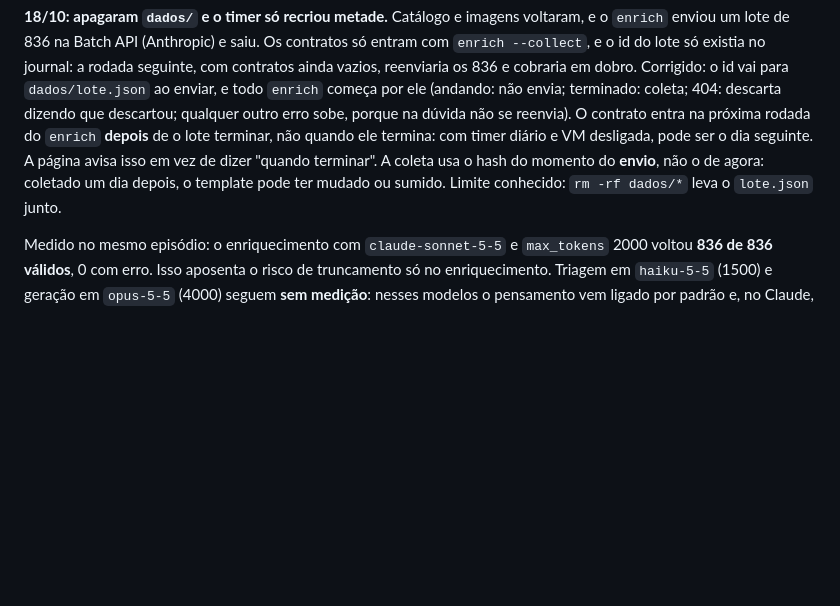
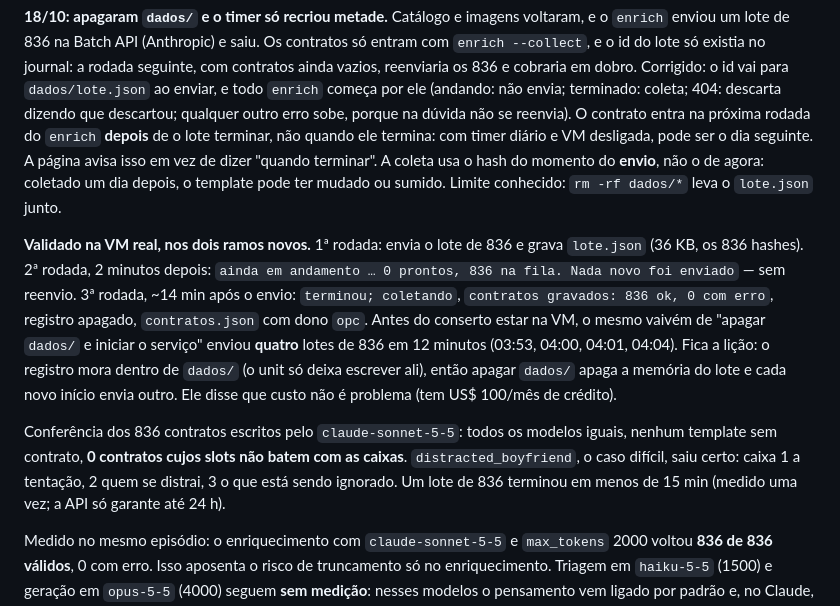
Before and after one commit to antigerme/meme-generator, a Markdown page: CLAUDE.md, the part around the change. Rendered like a GitHub page; blank space fills up the shorter version.

Commit message:
Registra a validacao em producao do ciclo de lote e o resultado medido
O conserto do lote (5c92fb2) so tinha rodado contra respostas falsas. Na VM
real, com a API da Anthropic, os dois ramos novos funcionaram:

- 1a rodada: enviou o lote de 836 e gravou dados/lote.json (36 KB, os 836
  hashes do envio).
- 2a rodada, 2 minutos depois: "ainda em andamento: 0 prontos, 836 na fila.
  Nada novo foi enviado". Nenhuma linha de lote criado depois disso. Antes do
  conserto, esse mesmo start teria enviado o sexto lote.
- 3a rodada, cerca de 14 minutos apos o envio: "terminou; coletando",
  "contratos gravados: 836 ok, 0 com erro", registro apagado, contratos.json
  com dono opc.

O que fica anotado do episodio, para quem ler o git log:

O vaivem de apagar dados/ e iniciar o servico enviou quatro lotes de 836 em 12
minutos (03:53, 04:00, 04:01 e 04:04), todos antes de o conserto estar na VM.
O limite que eu tinha documentado como "conhecido, nao contornado" -- o
registro mora dentro de dados/ e apagar dados/ apaga a memoria do lote -- deixou
de ser teorico. Ele esta dentro de dados/ porque o unit so deixa escrever ali.
Foi apresentada a opcao de mover o registro para outra pasta gravavel; ele disse
que custo nao e problema (tem US$ 100/mes de credito), entao ficou como esta.

Conferencia dos 836 contratos escritos pelo claude-sonnet-5-5, feita na VM:
todos do mesmo modelo, nenhum template sem contrato, zero contratos cujos slots
nao batem com as caixas do template, e o distracted_boyfriend -- o caso que
justifica o enriquecimento -- saiu certo: caixa 1 a tentacao, caixa 2 quem se
distrai, caixa 3 o que esta sendo ignorado. O audit tambem le bem (Rick and
Carl, What Do We Want, Doge: o contrato do Doge ate registra o portugues
propositalmente quebrado).

Um lote de 836 terminou em menos de 15 minutos. O README dizia "~1h". Troquei
para "< 15 min", marcado como medido uma vez, porque a API so garante ate 24 h;
o custo de US$ 0,84 passou a constar como estimativa, que e o que e -- nao foi
medido nesta conta.

Sem mudanca de codigo. Os 132 testes nao foram tocados.

Co-Authored-By: Claude Sonnet 5.5 <noreply@anthropic.com>
Claude-Session: https://claude.ai/code/session_015t6UeeqBWqVvHB5Vo3Zo4K

```diff
--- a/CLAUDE.md
+++ b/CLAUDE.md
@@ -157,6 +157,23 @@ seguinte. A página avisa isso em vez de dizer "quando terminar". A coleta usa o
 um dia depois, o template pode ter mudado ou sumido. Limite conhecido: `rm -rf
 dados/*` leva o `lote.json` junto.
 
+**Validado na VM real, nos dois ramos novos.** 1ª rodada: envia o lote de 836 e
+grava `lote.json` (36 KB, os 836 hashes). 2ª rodada, 2 minutos depois: `ainda em
+andamento … 0 prontos, 836 na fila. Nada novo foi enviado` — sem reenvio. 3ª
+rodada, ~14 min após o envio: `terminou; coletando`, `contratos gravados: 836
+ok, 0 com erro`, registro apagado, `contratos.json` com dono `opc`. Antes do
+conserto estar na VM, o mesmo vaivém de "apagar `dados/` e iniciar o serviço"
+enviou **quatro** lotes de 836 em 12 minutos (03:53, 04:00, 04:01, 04:04). Fica a
+lição: o registro mora dentro de `dados/` (o unit só deixa escrever ali), então
+apagar `dados/` apaga a memória do lote e cada novo início envia outro. Ele
+disse que custo não é problema (tem US$ 100/mês de crédito).
+
+Conferência dos 836 contratos escritos pelo `claude-sonnet-5-5`: todos os
+modelos iguais, nenhum template sem contrato, **0 contratos cujos slots não
+batem com as caixas**. `distracted_boyfriend`, o caso difícil, saiu certo: caixa
+1 a tentação, 2 quem se distrai, 3 o que está sendo ignorado. Um lote de 836
+terminou em menos de 15 min (medido uma vez; a API só garante até 24 h).
+
 Medido no mesmo episódio: o enriquecimento com `claude-sonnet-5-5` e
 `max_tokens` 2000 voltou **836 de 836 válidos**, 0 com erro. Isso aposenta o
 risco de truncamento só no enriquecimento. Triagem em `haiku-5-5` (1500) e
```
Also changed, not shown: README.md (+1 -1 lines).
